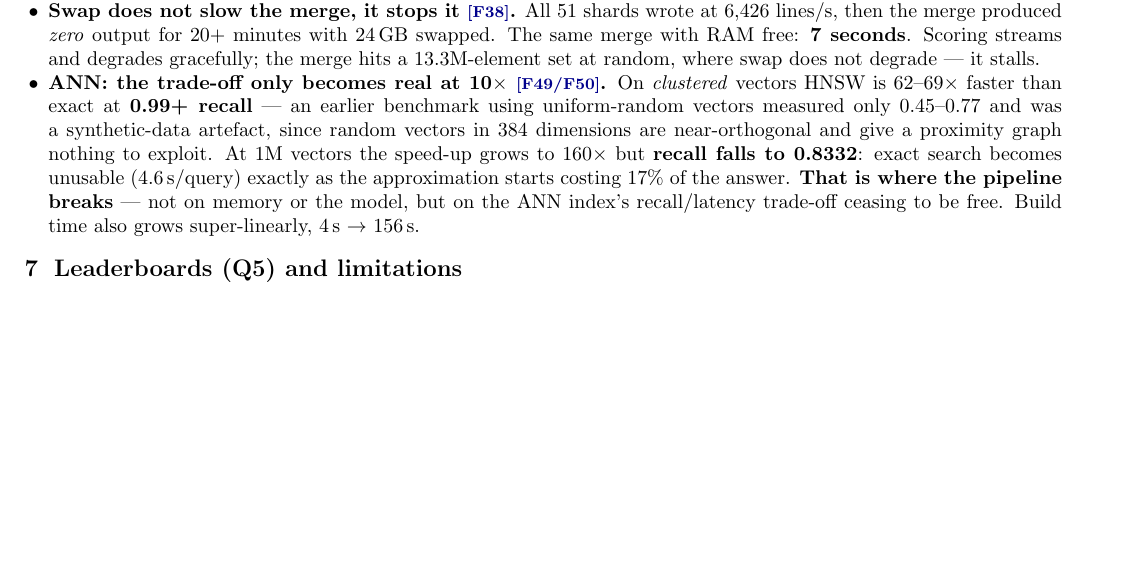
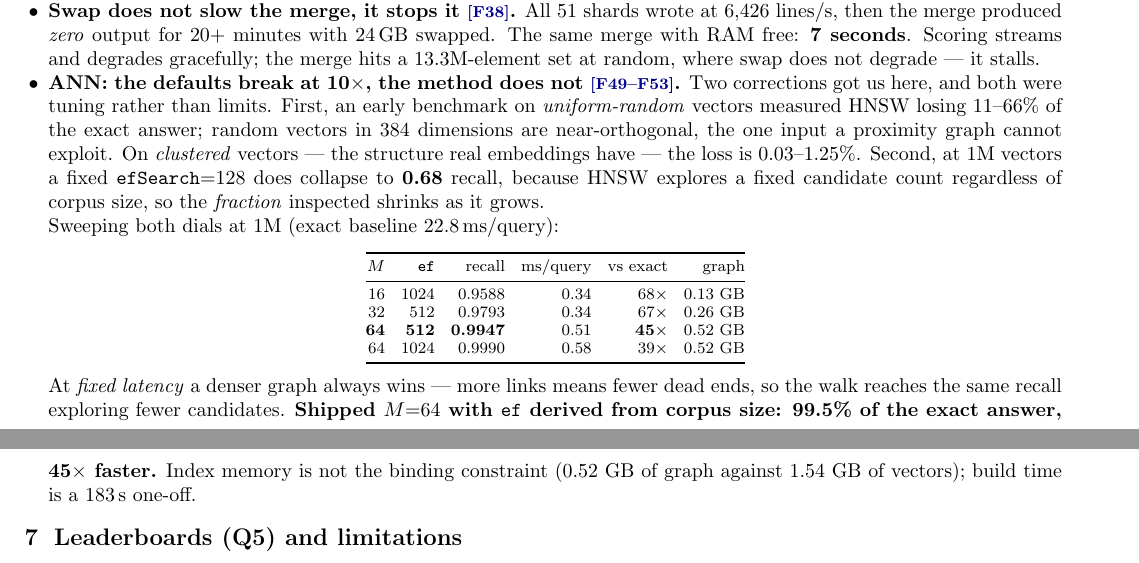
Before and after one commit to N03L-22/IRE_A1_C1, a LaTeX document (report/a1_design_note.tex): part of page 3 of 4 before the commit and two parts of pages 3 and 4 of 4 after it, the two joined at a grey line, cut so that both start at the same text, the shorter picture padded with empty space. Compiled offline with pdfLaTeX.

Commit message:
Design note and phase 3 doc: final ANN configuration
Records the shipped M=64 / ef-by-corpus-size setup and the two corrections
that produced it -- the random-vector benchmark artefact and the stale fixed
efSearch. Also notes D5's normalisation as verified rather than merely
implemented: the index-time assertion was tested against deliberately
un-normalised input and fires.

Co-Authored-By: Claude Opus 5 <noreply@anthropic.com>

```diff
--- a/report/a1_design_note.tex
+++ b/report/a1_design_note.tex
@@ -284,15 +284,34 @@ at 15.1\,GB, of which the index was only 1.8\,GB --- the rest was 116.8M click i
 lines/s, then the merge produced \emph{zero} output for 20+ minutes with 24\,GB swapped. The same
 merge with RAM free: \textbf{7 seconds}. Scoring streams and degrades gracefully; the merge hits a
 13.3M-element set at random, where swap does not degrade --- it stalls.
-\item \textbf{ANN: the trade-off only becomes real at 10$\times$ \F{F49/F50}.} On \emph{clustered}
-vectors HNSW is 62--69$\times$ faster than exact at \textbf{0.99+ recall} --- an earlier benchmark
-using uniform-random vectors measured only 0.45--0.77 and was a synthetic-data artefact, since
-random vectors in 384 dimensions are near-orthogonal and give a proximity graph nothing to exploit.
-At 1M vectors the speed-up grows to 160$\times$ but \textbf{recall falls to 0.8332}: exact search
-becomes unusable (4.6\,s/query) exactly as the approximation starts costing 17\% of the answer.
-\textbf{That is where the pipeline breaks} --- not on memory or the model, but on the ANN index's
-recall/latency trade-off ceasing to be free. Build time also grows super-linearly, 4\,s
-$\rightarrow$ 156\,s.
+\item \textbf{ANN: the defaults break at 10$\times$, the method does not \F{F49--F53}.} Two
+corrections got us here, and both were tuning rather than limits. First, an early benchmark on
+\emph{uniform-random} vectors measured HNSW losing 11--66\% of the exact answer; random vectors in
+384 dimensions are near-orthogonal, the one input a proximity graph cannot exploit. On
+\emph{clustered} vectors --- the structure real embeddings have --- the loss is 0.03--1.25\%.
+Second, at 1M vectors a fixed \texttt{efSearch}=128 does collapse to \textbf{0.68} recall, because
+HNSW explores a fixed candidate count regardless of corpus size, so the \emph{fraction} inspected
+shrinks as it grows.
+
+Sweeping both dials at 1M (exact baseline 22.8\,ms/query):
+
+\begin{center}\footnotesize
+\begin{tabular}{@{}rrrrrr@{}}
+\toprule
+$M$ & \texttt{ef} & recall & ms/query & vs exact & graph \\
+\midrule
+16 & 1024 & 0.9588 & 0.34 & 68$\times$ & 0.13 GB \\
+32 & 512 & 0.9793 & 0.34 & 67$\times$ & 0.26 GB \\
+\textbf{64} & \textbf{512} & \textbf{0.9947} & 0.51 & \textbf{45$\times$} & 0.52 GB \\
+64 & 1024 & 0.9990 & 0.58 & 39$\times$ & 0.52 GB \\
+\bottomrule
+\end{tabular}
+\end{center}
+
+At \emph{fixed latency} a denser graph always wins --- more links means fewer dead ends, so the walk
+reaches the same recall exploring fewer candidates. \textbf{Shipped $M{=}64$ with \texttt{ef} derived
+from corpus size: 99.5\% of the exact answer, 45$\times$ faster.} Index memory is not the binding
+constraint (0.52 GB of graph against 1.54 GB of vectors); build time is a 183\,s one-off.
 \end{itemize}
 
 \section{Leaderboards (Q5) and limitations}
```
Also changed, not shown: plan/3-Semantic-Embeddings.md (+15 -0 lines), report/a1_design_note.pdf.
